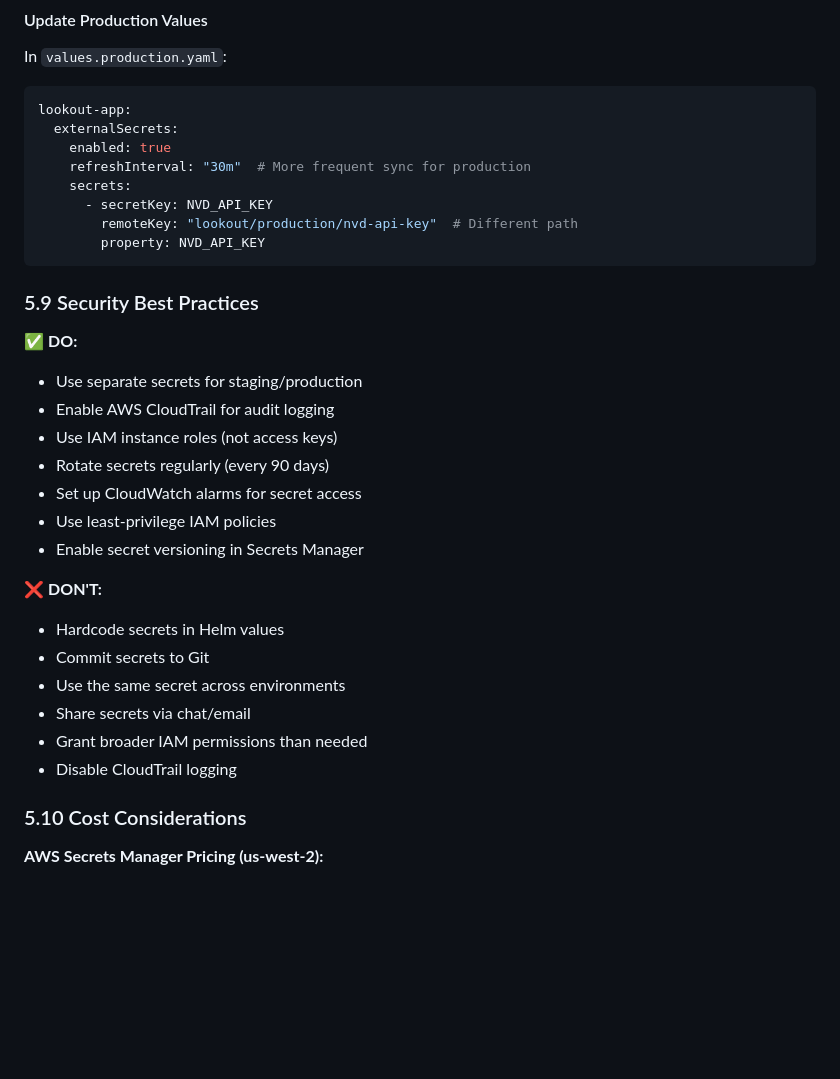
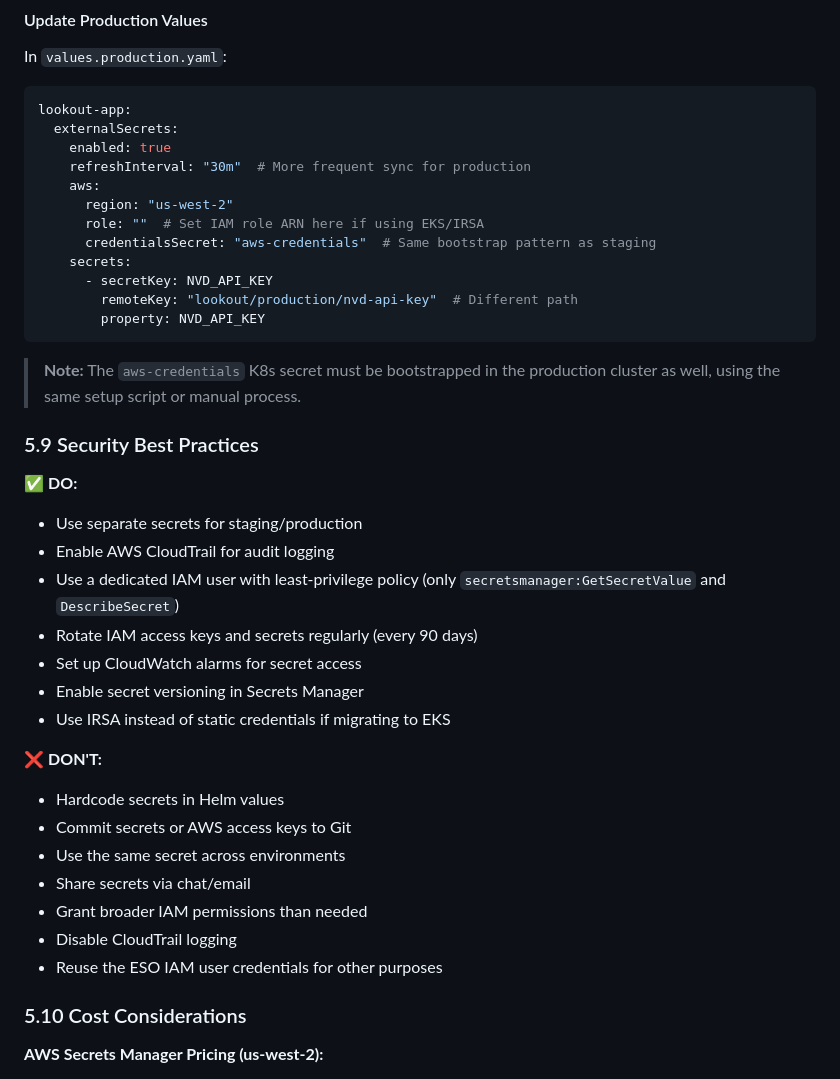
Before and after one commit to timoniersystems/lookout, a Markdown page: docs/KUBERNETES_SETUP.md, the part around one of its changes. GitHub-like rendering; blank space fills up the shorter version.

````diff
--- a/docs/KUBERNETES_SETUP.md
+++ b/docs/KUBERNETES_SETUP.md
@@ -1965,30 +2008,38 @@ lookout-app:
   externalSecrets:
     enabled: true
     refreshInterval: "30m"  # More frequent sync for production
+    aws:
+      region: "us-west-2"
+      role: ""  # Set IAM role ARN here if using EKS/IRSA
+      credentialsSecret: "aws-credentials"  # Same bootstrap pattern as staging
     secrets:
       - secretKey: NVD_API_KEY
         remoteKey: "lookout/production/nvd-api-key"  # Different path
         property: NVD_API_KEY
 ```
 
+> **Note:** The `aws-credentials` K8s secret must be bootstrapped in the production
+> cluster as well, using the same setup script or manual process.
+
 ### 5.9 Security Best Practices
 
 ✅ **DO:**
 - Use separate secrets for staging/production
 - Enable AWS CloudTrail for audit logging
-- Use IAM instance roles (not access keys)
-- Rotate secrets regularly (every 90 days)
+- Use a dedicated IAM user with least-privilege policy (only `secretsmanager:GetSecretValue` and `DescribeSecret`)
+- Rotate IAM access keys and secrets regularly (every 90 days)
 - Set up CloudWatch alarms for secret access
-- Use least-privilege IAM policies
 - Enable secret versioning in Secrets Manager
+- Use IRSA instead of static credentials if migrating to EKS
 
 ❌ **DON'T:**
 - Hardcode secrets in Helm values
-- Commit secrets to Git
+- Commit secrets or AWS access keys to Git
 - Use the same secret across environments
 - Share secrets via chat/email
 - Grant broader IAM permissions than needed
 - Disable CloudTrail logging
+- Reuse the ESO IAM user credentials for other purposes
 
 ### 5.10 Cost Considerations
 
````
Also changed, not shown: other parts of docs/KUBERNETES_SETUP.md (+68 -25 lines).
